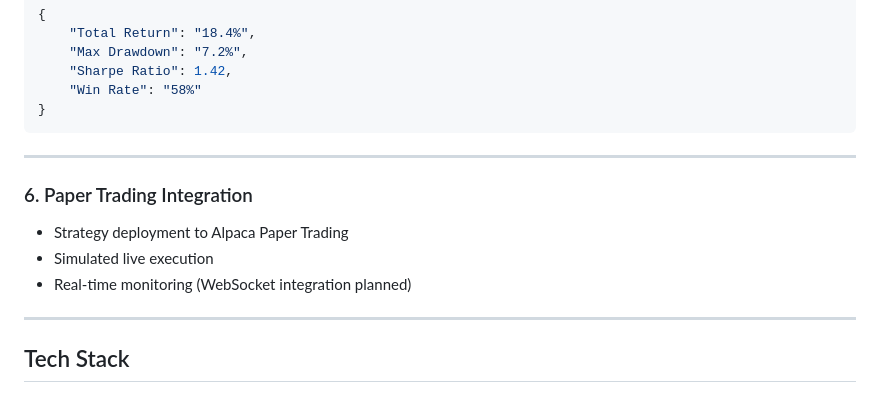
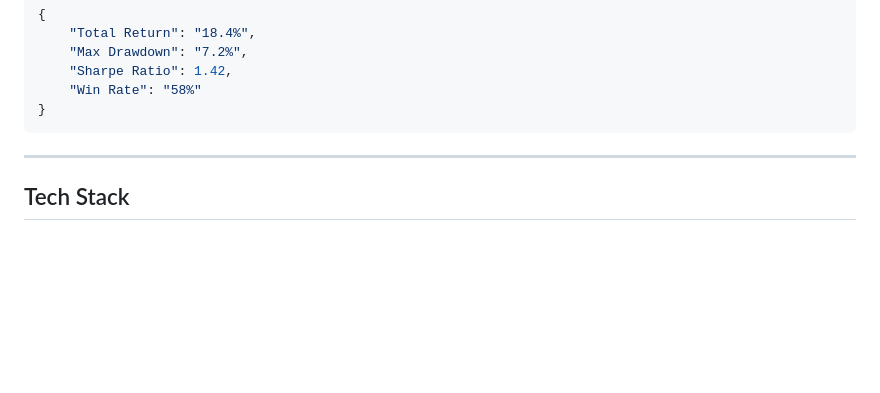
Before and after one commit to Saiatul/tradingbacktesttool, a Markdown page: README.md, the part around the change. GitHub-like rendering; blank space fills up the shorter version.

```diff
--- a/README.md
+++ b/README.md
@@ -133,14 +133,6 @@ Example Output:
 
 ---
 
-### 6. Paper Trading Integration
-
-- Strategy deployment to Alpaca Paper Trading
-- Simulated live execution
-- Real-time monitoring (WebSocket integration planned)
-
----
-
 ## Tech Stack
 
 - Python
```
